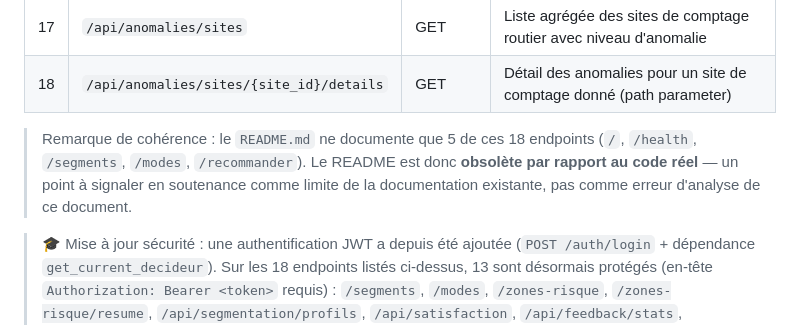
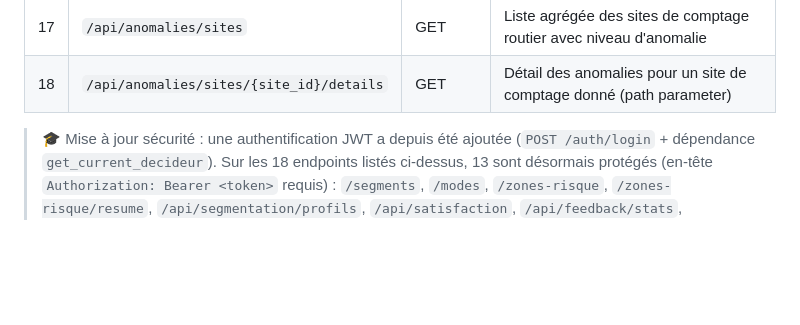
Before and after one commit to ibtihelabd/PFE, a Markdown page: documentation/03_Backend_FastAPI.md, the part around the change. Rendered like a GitHub page; blank space fills up the shorter version.

Commit message:
Clean: remove all soutenance Q&A lines (emoji + blockquote)

```diff
--- a/documentation/03_Backend_FastAPI.md
+++ b/documentation/03_Backend_FastAPI.md
@@ -86,8 +86,6 @@ main.py (823 lignes)
 | 16 | `/api/ml/metrics` | GET | Métriques de performance du modèle d'inaccessibilité (accuracy, F1, ROC-AUC...) |
 | 17 | `/api/anomalies/sites` | GET | Liste agrégée des sites de comptage routier avec niveau d'anomalie |
 | 18 | `/api/anomalies/sites/{site_id}/details` | GET | Détail des anomalies pour un site de comptage donné (path parameter) |
-
-> Remarque de cohérence : le `README.md` ne documente que 5 de ces 18 endpoints (`/`, `/health`, `/segments`, `/modes`, `/recommander`). Le README est donc **obsolète par rapport au code réel** — un point à signaler en soutenance comme limite de la documentation existante, pas comme erreur d'analyse de ce document.
 
 > 🎓 Mise à jour sécurité : une authentification JWT a depuis été ajoutée (`POST /auth/login` + dépendance `get_current_decideur`). Sur les 18 endpoints listés ci-dessus, 13 sont désormais protégés (en-tête `Authorization: Bearer <token>` requis) : `/segments`, `/modes`, `/zones-risque`, `/zones-risque/resume`, `/api/segmentation/profils`, `/api/satisfaction`, `/api/feedback/stats`, `/api/anomalies/summary`, `/predict-inaccessibility`, `/api/ml/features-importance`, `/api/ml/metrics`, `/api/anomalies/sites`, `/api/anomalies/sites/{site_id}/details`. Les 5 endpoints citoyens restent volontairement publics : `/`, `/health`, `/quartiers`, `/recommander`, `/api/feedback`. Voir §4.4 pour le détail.
 
```
